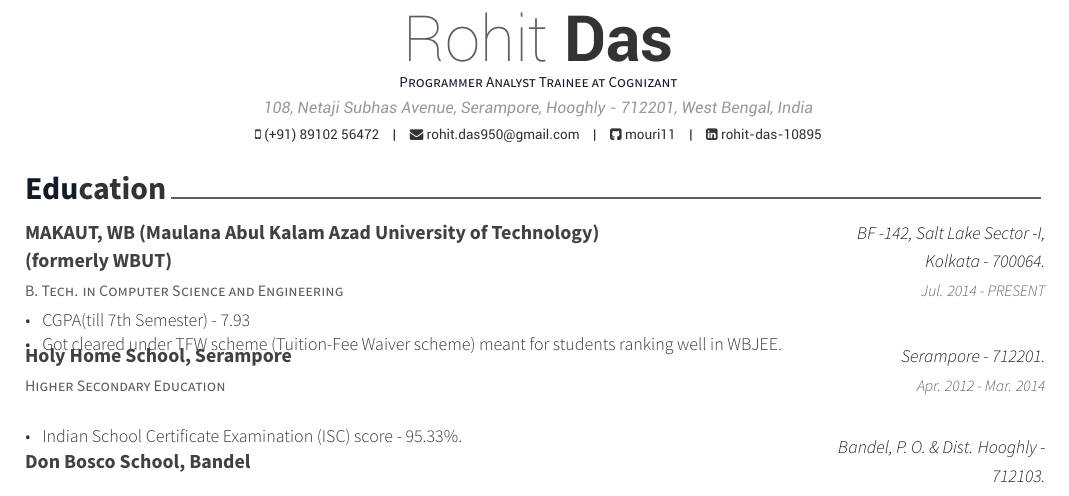
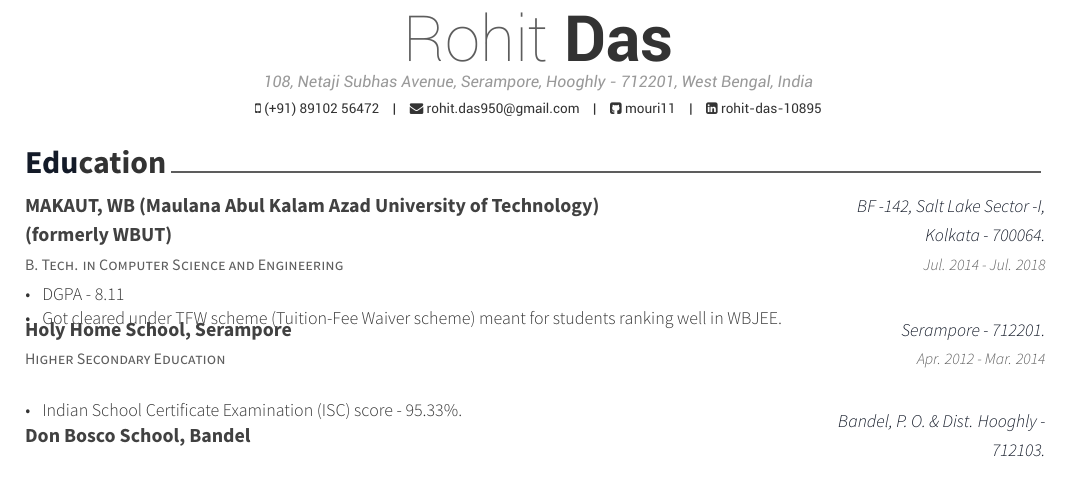
Before and after one commit to mouri11/LaTeX-files, a LaTeX CV (cv/resume_cv.tex, which reads cv/cv-sections/education.tex): part of the page, cut so that both start at the same text. Compiled offline with XeLaTeX.

Commit message:
resume_cv.tex: Removed position, changed grad years

```diff
--- a/cv/cv-sections/education.tex
+++ b/cv/cv-sections/education.tex
@@ -17,10 +17,10 @@
 {MAKAUT, WB (Maulana Abul Kalam Azad University of Technology)\newline (formerly WBUT)} % Institution
 {BF -142, Salt Lake Sector -I, \newline
 Kolkata - 700064.} % Location
-{Jul. 2014 - PRESENT} % Date(s)
+{Jul. 2014 - Jul. 2018} % Date(s)
 { % Description(s) bullet points
 \begin{cvitems}
-\item {CGPA(till 7th Semester) - 7.93}
+\item {DGPA - 8.11}
 \item {Got cleared under TFW scheme (Tuition-Fee Waiver scheme) meant for students ranking well in WBJEE.}
 \end{cvitems}
 }
--- a/cv/resume_cv.tex
+++ b/cv/resume_cv.tex
@@ -63,7 +63,7 @@
 %\xing{xing name}
 %\extrainfo{test} % Other text you want to include on this line
 
-\position{Programmer Analyst Trainee at Cognizant} % Your expertise/fields
+%\position{Programmer Analyst Trainee at Cognizant} % Your expertise/fields
 %\quote{``Make the change that you want to see in the world."} % A quote or statement
 
 %\makecvfooter{\today}{Rohit Das~~~·~~~Résumé}{\thepage} % Specify the letter footer with 3 arguments: (<left>, <center>, <right>), leave any of these blank if they are not needed
```
Also changed, not shown: cv/resume_cv.pdf.
